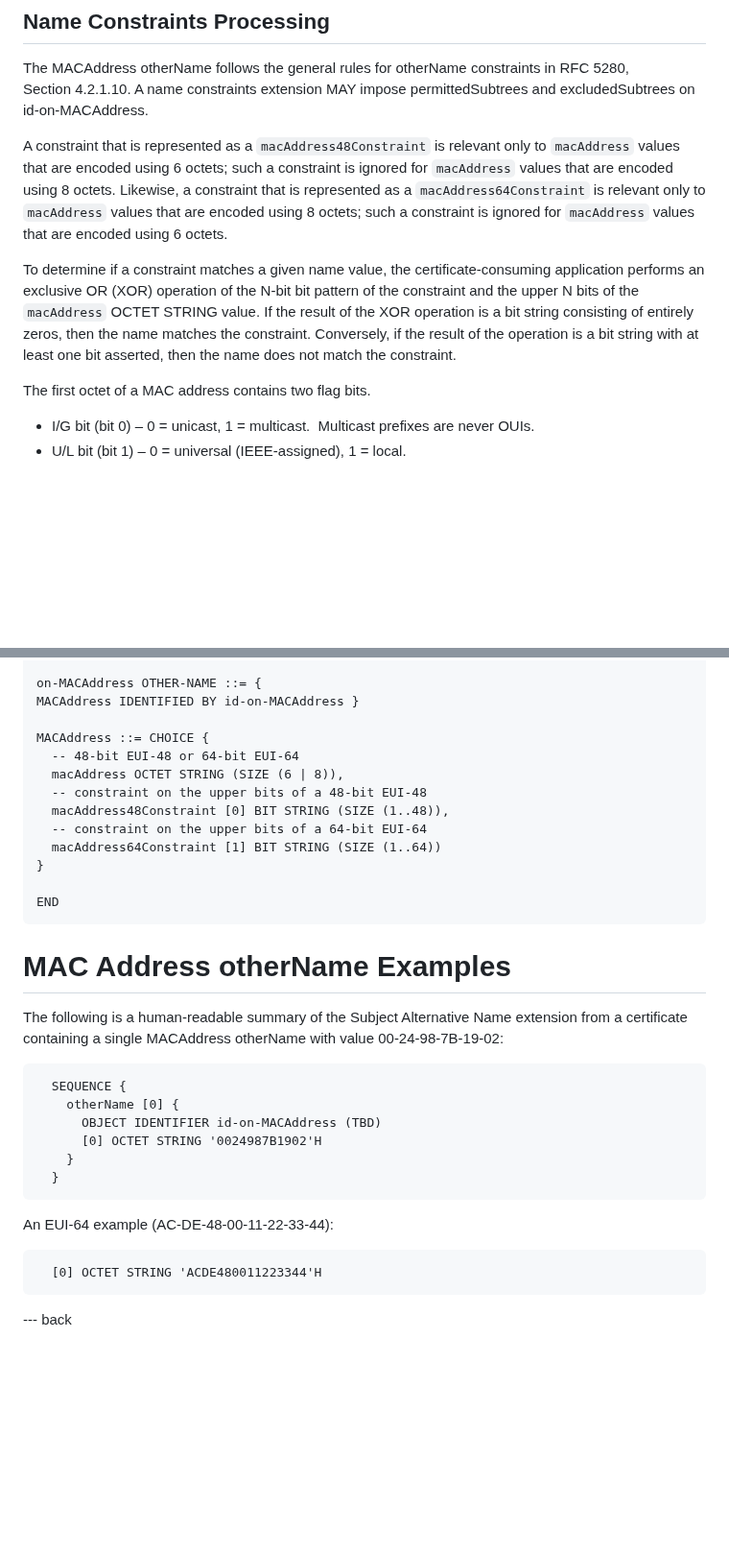
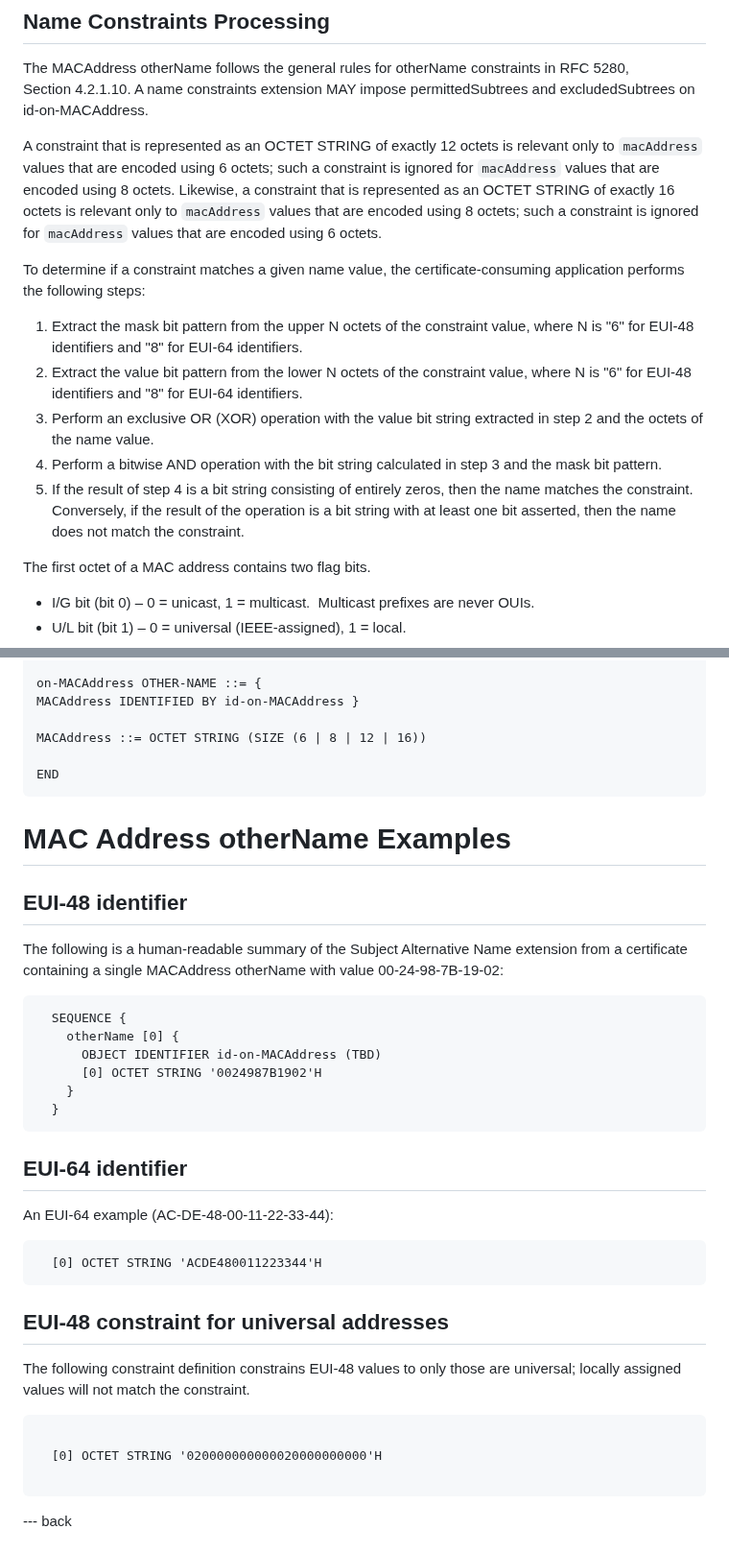
Before and after one commit to CBonnell/draft-housley-lamps-macaddress-on, a Markdown page: draft-housley-lamps-macaddress-on.md, 2 parts joined by grey strips. Shown at 96% size. Drawn GitHub-style; blank space fills up the shorter version.

Commit message:
Rework constraint encoding

```diff
--- a/draft-housley-lamps-macaddress-on.md
+++ b/draft-housley-lamps-macaddress-on.md
@@ -133,9 +142,15 @@ Self‑signed certificates that carry a MACAddress otherName SHOULD include the
 
 The MACAddress otherName follows the general rules for otherName constraints in RFC 5280, Section 4.2.1.10. A name constraints extension MAY impose permittedSubtrees and excludedSubtrees on id‑on‑MACAddress.
 
-A constraint that is represented as a `macAddress48Constraint` is relevant only to `macAddress` values that are encoded using 6 octets; such a constraint is ignored for `macAddress` values that are encoded using 8 octets. Likewise, a constraint that is represented as a `macAddress64Constraint` is relevant only to `macAddress` values that are encoded using 8 octets; such a constraint is ignored for `macAddress` values that are encoded using 6 octets.
+A constraint that is represented as an OCTET STRING of exactly 12 octets is relevant only to `macAddress` values that are encoded using 6 octets; such a constraint is ignored for `macAddress` values that are encoded using 8 octets. Likewise, a constraint that is represented as an OCTET STRING of exactly 16 octets is relevant only to `macAddress` values that are encoded using 8 octets; such a constraint is ignored for `macAddress` values that are encoded using 6 octets.
 
-To determine if a constraint matches a given name value, the certificate-consuming application performs an exclusive OR (XOR) operation of the N-bit bit pattern of the constraint and the upper N bits of the `macAddress` OCTET STRING value. If the result of the XOR operation is a bit string consisting of entirely zeros, then the name matches the constraint. Conversely, if the result of the operation is a bit string with at least one bit asserted, then the name does not match the constraint.
+To determine if a constraint matches a given name value, the certificate-consuming application performs the following steps:
+
+1. Extract the mask bit pattern from the upper N octets of the constraint value, where N is "6" for EUI-48 identifiers and "8" for EUI-64 identifiers.
+2. Extract the value bit pattern from the lower N octets of the constraint value, where N is "6" for EUI-48 identifiers and "8" for EUI-64 identifiers.
+3. Perform an exclusive OR (XOR) operation with the value bit string extracted in step 2 and the octets of the name value.
+4. Perform a bitwise AND operation with the bit string calculated in step 3 and the mask bit pattern.
+5. If the result of step 4 is a bit string consisting of entirely zeros, then the name matches the constraint. Conversely, if the result of the operation is a bit string with at least one bit asserted, then the name does not match the constraint.
 
 The first octet of a MAC address contains two flag bits.
 
@@ -210,19 +225,14 @@ MACAddressOtherNames OTHER-NAME ::= { on-MACAddress, ... }
 on-MACAddress OTHER-NAME ::= {
 MACAddress IDENTIFIED BY id-on-MACAddress }
 
-MACAddress ::= CHOICE {
-  -- 48-bit EUI-48 or 64-bit EUI-64
-  macAddress OCTET STRING (SIZE (6 | 8)),
-  -- constraint on the upper bits of a 48-bit EUI-48
-  macAddress48Constraint [0] BIT STRING (SIZE (1..48)),
-  -- constraint on the upper bits of a 64-bit EUI-64
-  macAddress64Constraint [1] BIT STRING (SIZE (1..64))
-}
+MACAddress ::= OCTET STRING (SIZE (6 | 8 | 12 | 16))
 
 END
 ~~~
 
 # MAC Address otherName Examples
+
+## EUI-48 identifier
 
 The following is a human‑readable summary of the Subject Alternative
 Name extension from a certificate containing a single MACAddress
@@ -237,11 +247,26 @@ otherName with value 00‑24‑98‑7B‑19‑02:
   }
 ~~~
 
+## EUI-64 identifier
+
 An EUI‑64 example (AC‑DE‑48‑00‑11‑22‑33‑44):
 
 ~~~
   [0] OCTET STRING 'ACDE480011223344'H
 ~~~
+
+## EUI-48 constraint for universal addresses
+
+The following constraint definition constrains EUI-48 values to only
+those are universal; locally assigned values will not match the
+constraint.
+
+~~~
+
+  [0] OCTET STRING '020000000000020000000000'H
+
+~~~
+
 
 --- back
 
```
Also changed, not shown: other parts of draft-housley-lamps-macaddress-on.md (+13 -4 lines).
